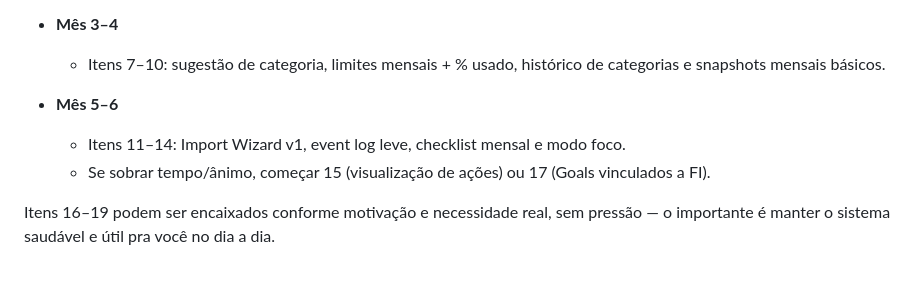
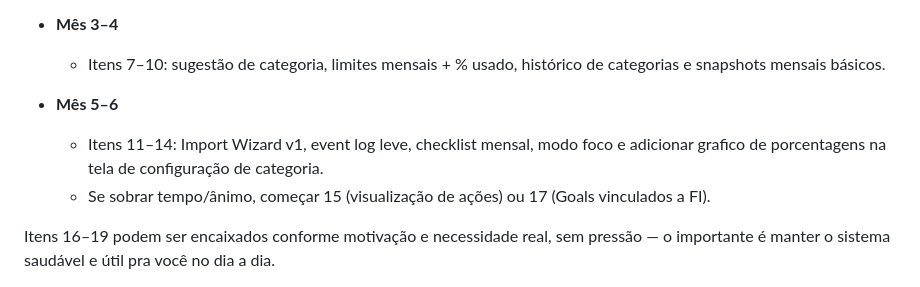
Before and after one commit to luizgustavojunqueira/PersonalFinance, a Markdown page: roadmap.md, the part around the change. GitHub-like rendering.

Commit message:
doc: update roadmap

```diff
--- a/roadmap.md
+++ b/roadmap.md
@@ -410,7 +410,7 @@ Considerando 3–4 horas por dia útil + 6–7h em fins de semana, algo como 20
   - Itens 7–10: sugestão de categoria, limites mensais + % usado, histórico de categorias e snapshots mensais básicos.
 
 - **Mês 5–6**
-  - Itens 11–14: Import Wizard v1, event log leve, checklist mensal e modo foco.
+  - Itens 11–14: Import Wizard v1, event log leve, checklist mensal, modo foco e adicionar grafico de porcentagens na tela de configuração de categoria.
   - Se sobrar tempo/ânimo, começar 15 (visualização de ações) ou 17 (Goals vinculados a FI).
 
 Itens 16–19 podem ser encaixados conforme motivação e necessidade real, sem pressão — o importante é manter o sistema saudável e útil pra você no dia a dia.
```
